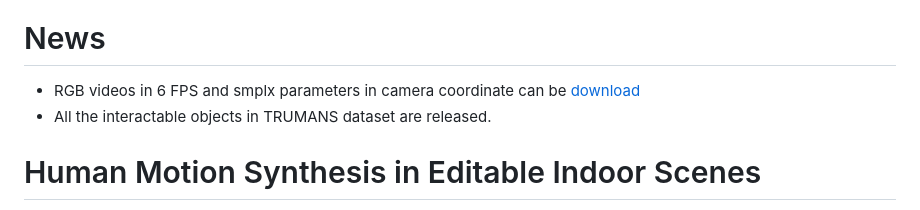
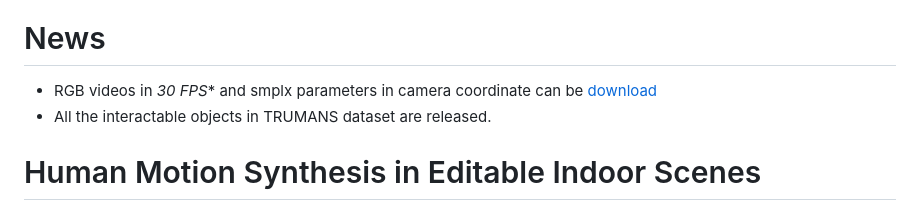
Before and after one commit to jnnan/trumans_utils, a Markdown page: README.md, the part around the change. Rendered like a GitHub page.

```diff
--- a/README.md
+++ b/README.md
@@ -4,7 +4,7 @@
 #### [arXiv](https://arxiv.org/abs/2403.08629) | [Project Page](https://jnnan.github.io/trumans/) | [Dataset](https://docs.google.com/forms/d/e/1FAIpQLSdF62BQ9TQTSTW0HzyNeRPhlzmREL5T8hUGn-484W1I3eVihQ/viewform?usp=sf_link) | [Demo](https://huggingface.co/spaces/jnnan/trumans)
 
 # News
-- RGB videos in 6 FPS and smplx parameters in camera coordinate can be [download](https://drive.google.com/drive/folders/1axXjugOzxlWD_kJsY6v-cn5Q7k5V1YfL?usp=sharing)
+- RGB videos in *30 FPS** and smplx parameters in camera coordinate can be [download](https://drive.google.com/drive/folders/1axXjugOzxlWD_kJsY6v-cn5Q7k5V1YfL?usp=sharing)
 - All the interactable objects in TRUMANS dataset are released.
 
 # Human Motion Synthesis in Editable Indoor Scenes
```
